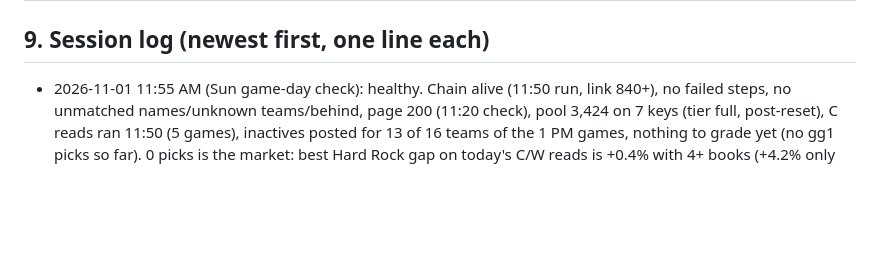
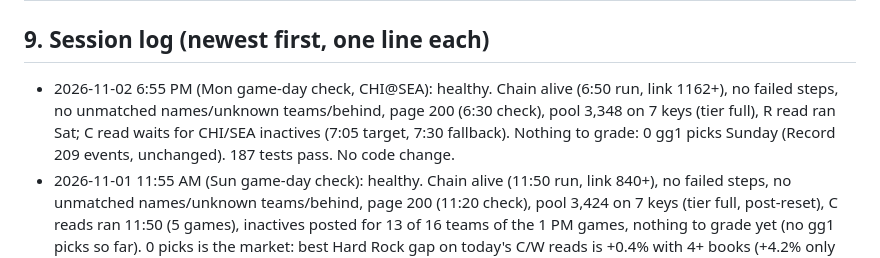
Before and after one commit to MSasportas/prop-check-nfl, a Markdown page: TEAM.md, the part around the change. Drawn GitHub-style; blank space fills up the shorter version.

Commit message:
TEAM.md: Mon game-day check (healthy)
Co-Authored-By: Claude Opus 5.5 <noreply@anthropic.com>
Claude-Session: https://claude.ai/code/session_0149RBrXBsg6wgWKgs3NqCnE

```diff
--- a/TEAM.md
+++ b/TEAM.md
@@ -138,6 +138,7 @@ Retired v1.1 (Oct 13-25: blended chance, parlays, 1st half, M/F/D pulls) is kept
 | 2026-10-13 | v1.0 set (section 4) | First build. Sharp standard from the DS backtest and one live Hard Rock pull. Spotlight rules dropped | Backtest only; 0 graded live legs |
 
 ## 9. Session log (newest first, one line each)
+- 2026-11-02 6:55 PM (Mon game-day check, CHI@SEA): healthy. Chain alive (6:50 run, link 1162+), no failed steps, no unmatched names/unknown teams/behind, page 200 (6:30 check), pool 3,348 on 7 keys (tier full), R read ran Sat; C read waits for CHI/SEA inactives (7:05 target, 7:30 fallback). Nothing to grade: 0 gg1 picks Sunday (Record 209 events, unchanged). 187 tests pass. No code change.
 - 2026-11-01 11:55 AM (Sun game-day check): healthy. Chain alive (11:50 run, link 840+), no failed steps, no unmatched names/unknown teams/behind, page 200 (11:20 check), pool 3,424 on 7 keys (tier full, post-reset), C reads ran 11:50 (5 games), inactives posted for 13 of 16 teams of the 1 PM games, nothing to grade yet (no gg1 picks so far). 0 picks is the market: best Hard Rock gap on today's C/W reads is +0.4% with 4+ books (+4.2% only with 2 books, no Pinnacle). 187 tests pass. No code change.
 - 2026-11-01 ~10 AM (CEO, Matt: do what NHL and NBA do, send Discord messages): ported `notify.py` (NEW PICK, PULLED, PRICE FINAL, ACTION, hello) to the NFL slate shape, wired it at the end of `run.py`, `DISCORD_WEBHOOK` added to `run.yml`, `common.scrub` now replaces the longest secret first, 20 tests (187 pass). No rule, pick or Record change. Off until the secret exists (section 7 item 19).
 - 2026-10-30 night: Builder prebuilt the Pinnacle-moves-alone fallback switch (`ops.pin_solo.live`, OFF): ps1 picks, own Record line, own pause, one pick per player across methods; SPEC section 11; page fixture `pinsolo` renders unchanged; 164 tests. Do not turn on without Matt.
```
